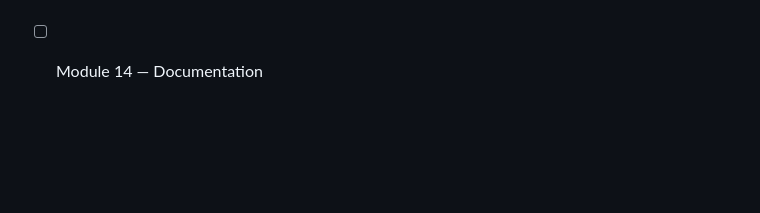
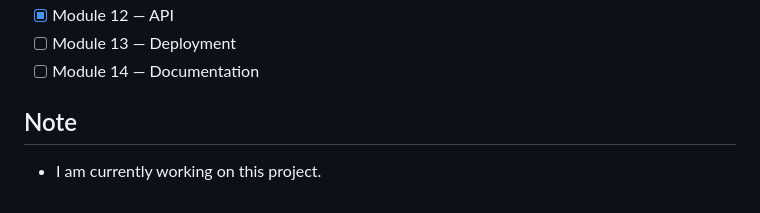
Before and after one commit to Prabhatmaurya3239/DocoTrust-AI, a Markdown page: README.md, the part around the change. Drawn GitHub-style; blank space fills up the shorter version.

Commit message:
Add note about ongoing project work
Added a note indicating current project work.

```diff
--- a/README.md
+++ b/README.md
@@ -157,3 +157,5 @@ DocuTrust follows Django security best practices out of the box:
 - [x] Module 12 — API
 - [ ] Module 13 — Deployment
 - [ ] Module 14 — Documentation
+## Note
+- I am currently working on this project.
```
